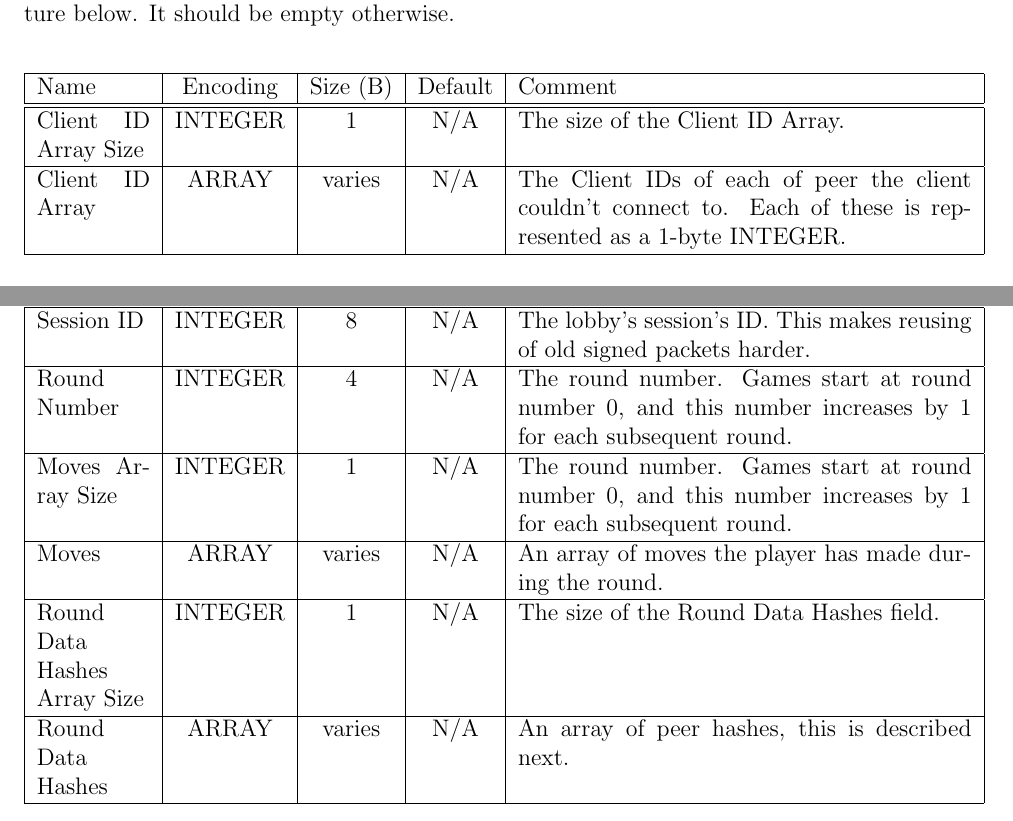
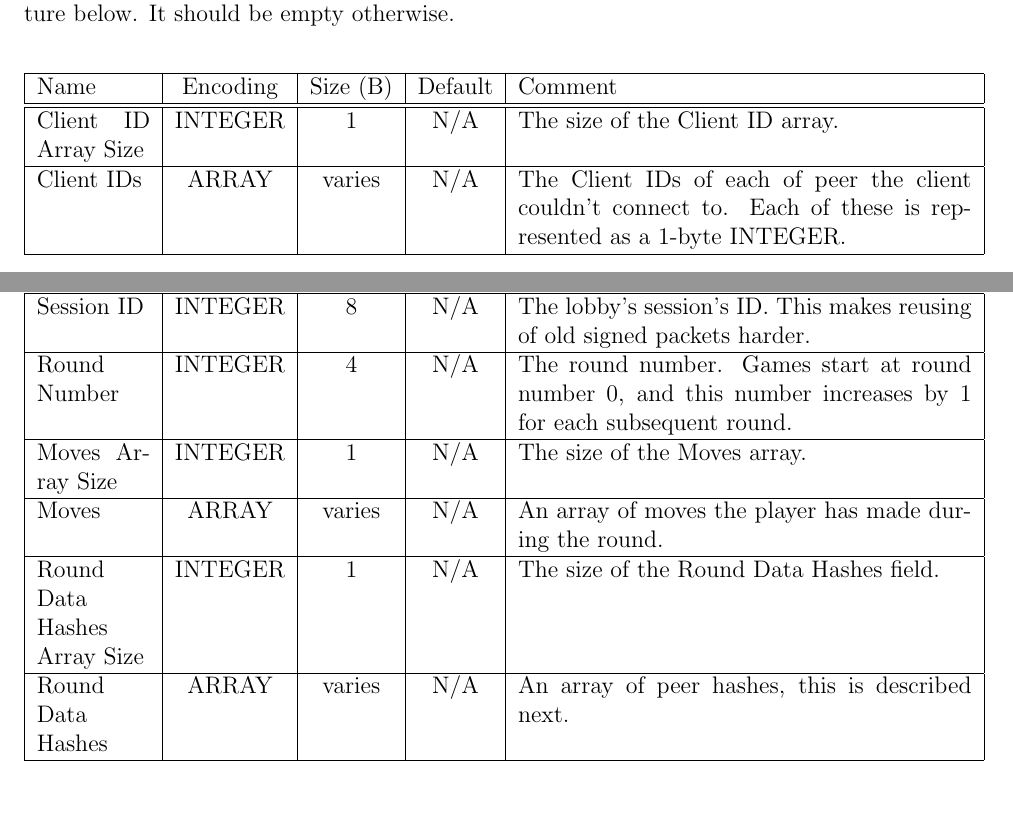
Before and after one commit to masda70/mindtris, a LaTeX document (Mindtris++/dgmt_protocol.tex): two parts of pages 14 and 17 of 18, joined at a grey line, cut so that both start at the same text. The pictures show the PDF file Mindtris++/dgmt_protocol.pdf that the author committed with the source; the source files are stored in an older character set and shown here as Unicode.

Commit message:
*fixed some typos, naming inconsistencies

```diff
--- a/Mindtris++/dgmt_protocol.tex
+++ b/Mindtris++/dgmt_protocol.tex
@@ -519,8 +519,8 @@ When Answer is equal to 0x01, the Answer Payload field will contain the data str
   \begin{tabular}{|p{2cm}|c|c|c|p{8cm}|}
     \hline
     Name & Encoding & Size (B) & Default & Comment \\  \hline \hline
-	Client ID Array Size & INTEGER & 1 & N/A & The size of the Client ID Array. \\ \hline
-	Client ID Array & ARRAY & varies & N/A & The Client IDs of each of peer the client couldn't connect to. Each of these is represented as a 1-byte INTEGER. \\ \hline
+	Client ID Array Size & INTEGER & 1 & N/A & The size of the Client ID array. \\ \hline
+	Client IDs& ARRAY & varies & N/A & The Client IDs of each of peer the client couldn't connect to. Each of these is represented as a 1-byte INTEGER. \\ \hline
   \end{tabular}
 \end{center}
 
@@ -670,7 +670,7 @@ Round Data include a bunch of gameplay dependent data.
     Name & Encoding & Size (B) & Default & Comment \\  \hline \hline
 	Session ID & INTEGER & 8 & N/A & The lobby's session's ID. This makes reusing of old signed packets harder.\\ \hline
 	Round Number & INTEGER & 4 & N/A & The round number. Games start at round number 0, and this number increases by 1 for each subsequent round.\\ \hline
-	Moves Array Size & INTEGER & 1 & N/A & The round number. Games start at round number 0, and this number increases by 1 for each subsequent round.\\ \hline
+	Moves Array Size & INTEGER & 1 & N/A & The size of the Moves array.\\ \hline
 	Moves & ARRAY & varies & N/A & An array of moves the player has made during the round.\\ \hline
     Round Data Hashes Array Size & INTEGER & 1 & N/A & The size of the Round Data Hashes field. \\ \hline
     Round Data Hashes & ARRAY & varies & N/A & An array of peer hashes, this is described next.\\ \hline
```
Also changed, not shown: Mindtris++/dgmt_protocol.pdf, Mindtris++/dgmt_protocol.tex (6 more changed lines).
